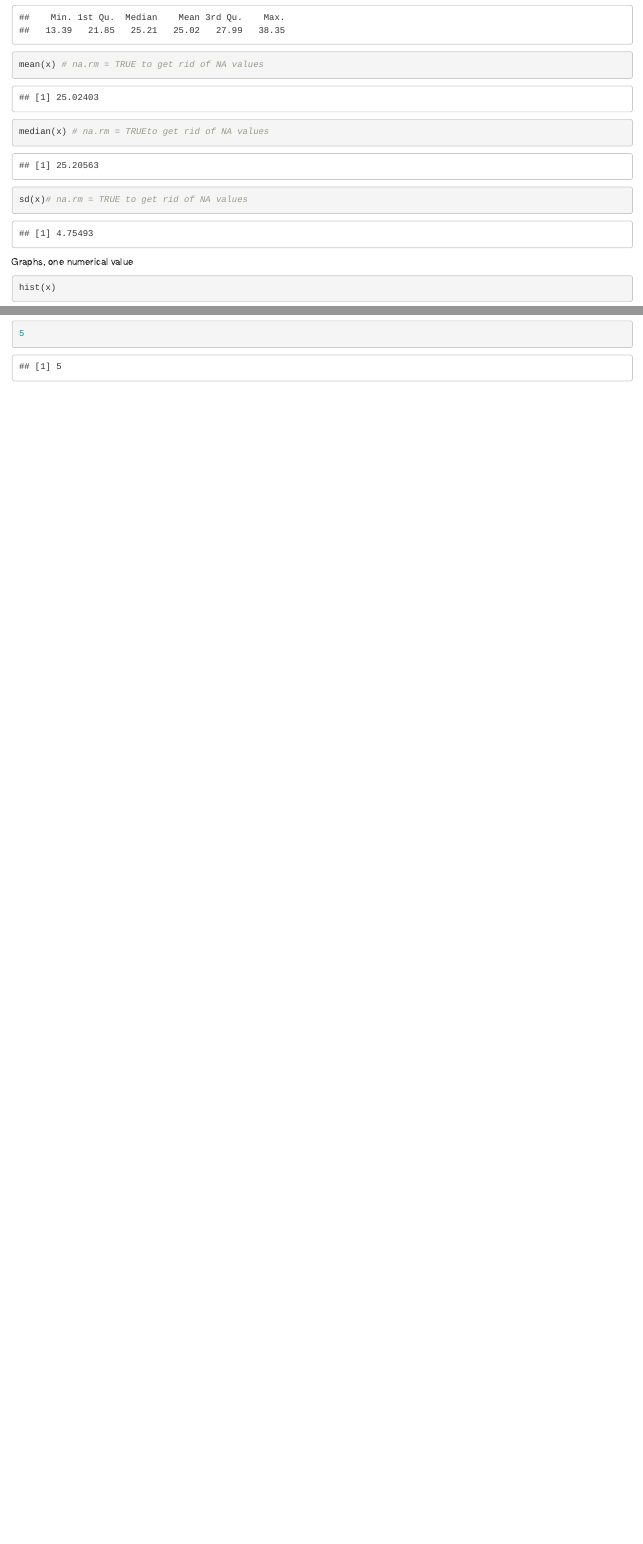
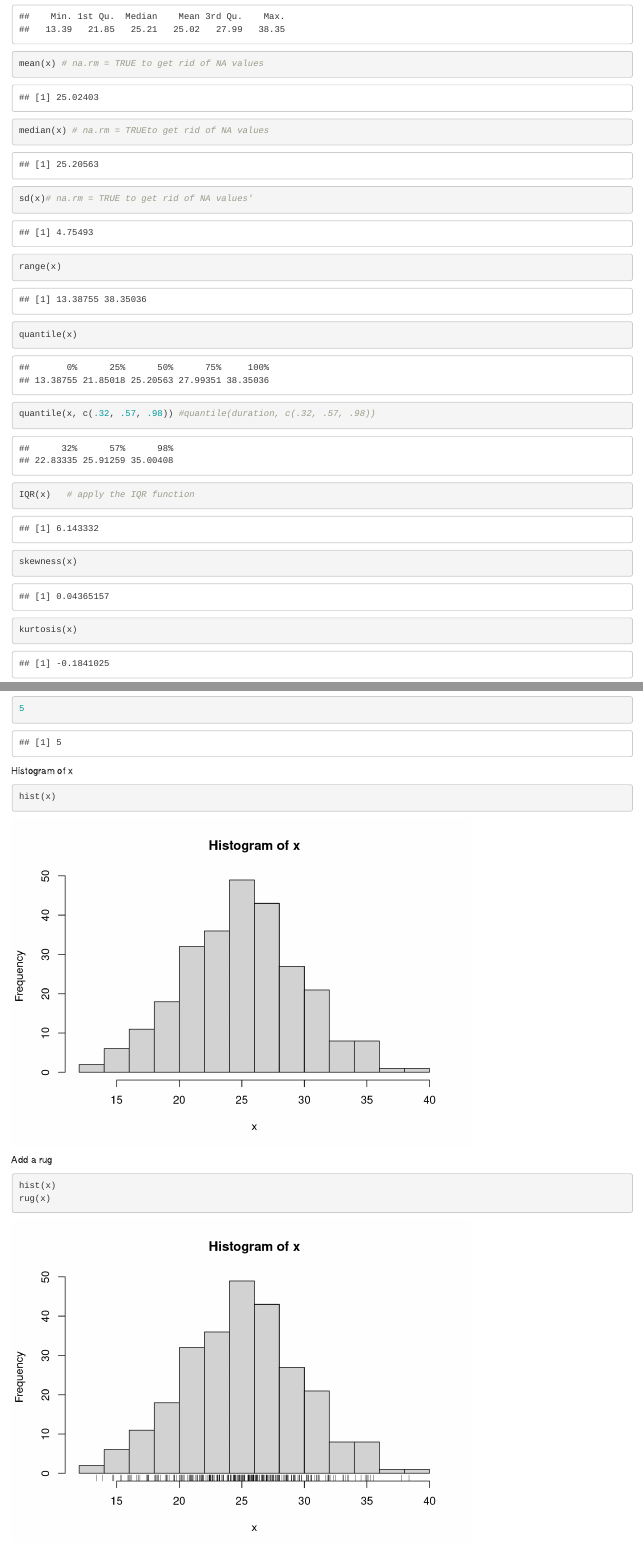
Before and after one commit to drbaguiar/MyWork, an R Markdown document (RCommands.Rmd): the page in a window 1100 px wide, from 360 px down before the commit and from 440 px down after it, so that both start at the same text, and a second part further down, joined at a grey line. Rendered offline with R 4.5, knitr and Pandoc, with nearby package versions; code that draws random numbers runs with fixed seeds of ours.

Commit message:
New and Updates

````diff
--- a/RCommands.Rmd
+++ b/RCommands.Rmd
@@ -18,7 +23,13 @@ Stats
 summary(x) # most summary statitstics at once
 mean(x) # na.rm = TRUE to get rid of NA values
 median(x) # na.rm = TRUEto get rid of NA values
-sd(x)# na.rm = TRUE to get rid of NA values
+sd(x)# na.rm = TRUE to get rid of NA values'
+range(x)
+quantile(x)
+quantile(x, c(.32, .57, .98)) #quantile(duration, c(.32, .57, .98))
+IQR(x)   # apply the IQR function
+skewness(x)
+kurtosis(x)
 ```
 
 Graphs, one numerical value
@@ -84,7 +96,15 @@ boxplot(x ~ maj)
 5
 ```
 
+Histogram of x
 ```{r}
+hist(x)
+```
+
+Add a rug
+```{r}
+hist(x)
+rug(x)
 ```
 
 ```{r}
````
Also changed, not shown: Download.R (added, +2 -0 lines), RCommands.html, RCommands.Rmd (9 more changed lines).
